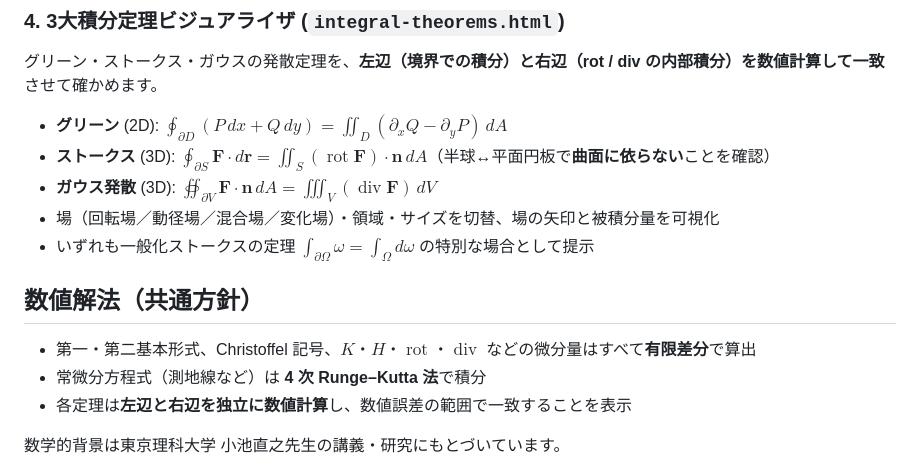
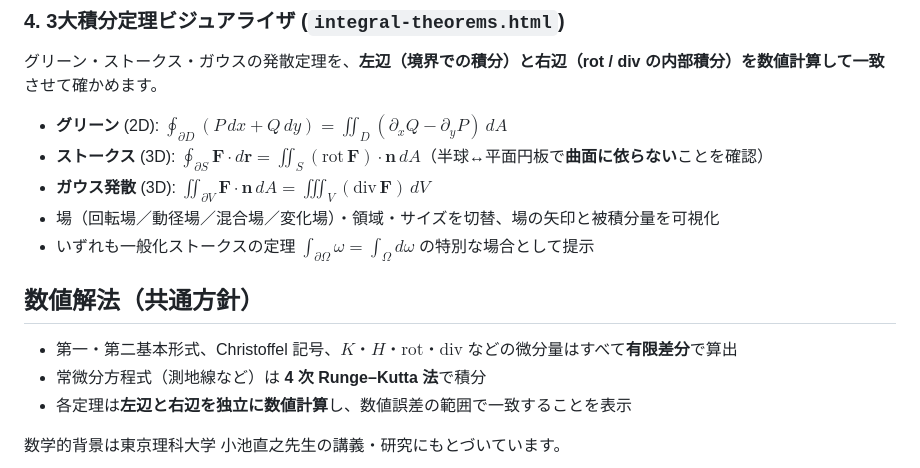
Before and after one commit to nagajin/differential-geometry-demos, a Markdown page: README.md, the part around the change. Drawn GitHub-style.

Commit message:
README: GitHub math 非対応マクロを修正 (#9)
GitHub の数式描画が許可しない \operatorname と \oiint を使用しており
「The following macros are not allowed: operatorname」エラーで数式が
表示されなかった。\operatorname{rot/div} を \mathrm{rot/div} に、
発散定理の \oiint を \iint（境界は ∂V で表記）に置換。

Co-authored-by: Claude Opus 4.7 <noreply@anthropic.com>

```diff
--- a/README.md
+++ b/README.md
@@ -51,14 +51,14 @@ $$\iint_T K\, dA = \big(\theta_A+\theta_B+\theta_C\big) - \pi$$
 グリーン・ストークス・ガウスの発散定理を、**左辺（境界での積分）と右辺（rot / div の内部積分）を数値計算して一致**させて確かめます。
 
 - **グリーン** (2D): $\oint_{\partial D}(P\,dx+Q\,dy)=\iint_D(\partial_x Q-\partial_y P)\,dA$
-- **ストークス** (3D): $\oint_{\partial S}\mathbf{F}\cdot d\mathbf{r}=\iint_S(\operatorname{rot}\mathbf{F})\cdot\mathbf{n}\,dA$（半球↔平面円板で**曲面に依らない**ことを確認）
-- **ガウス発散** (3D): $\oiint_{\partial V}\mathbf{F}\cdot\mathbf{n}\,dA=\iiint_V(\operatorname{div}\mathbf{F})\,dV$
+- **ストークス** (3D): $\oint_{\partial S}\mathbf{F}\cdot d\mathbf{r}=\iint_S(\mathrm{rot}\,\mathbf{F})\cdot\mathbf{n}\,dA$（半球↔平面円板で**曲面に依らない**ことを確認）
+- **ガウス発散** (3D): $\iint_{\partial V}\mathbf{F}\cdot\mathbf{n}\,dA=\iiint_V(\mathrm{div}\,\mathbf{F})\,dV$
 - 場（回転場／動径場／混合場／変化場）・領域・サイズを切替、場の矢印と被積分量を可視化
 - いずれも一般化ストークスの定理 $\int_{\partial\Omega}\omega=\int_\Omega d\omega$ の特別な場合として提示
 
 ## 数値解法（共通方針）
 
-- 第一・第二基本形式、Christoffel 記号、$K$・$H$・$\operatorname{rot}$・$\operatorname{div}$ などの微分量はすべて**有限差分**で算出
+- 第一・第二基本形式、Christoffel 記号、$K$・$H$・$\mathrm{rot}$・$\mathrm{div}$ などの微分量はすべて**有限差分**で算出
 - 常微分方程式（測地線など）は **4 次 Runge–Kutta 法**で積分
 - 各定理は**左辺と右辺を独立に数値計算**し、数値誤差の範囲で一致することを表示
 
```
